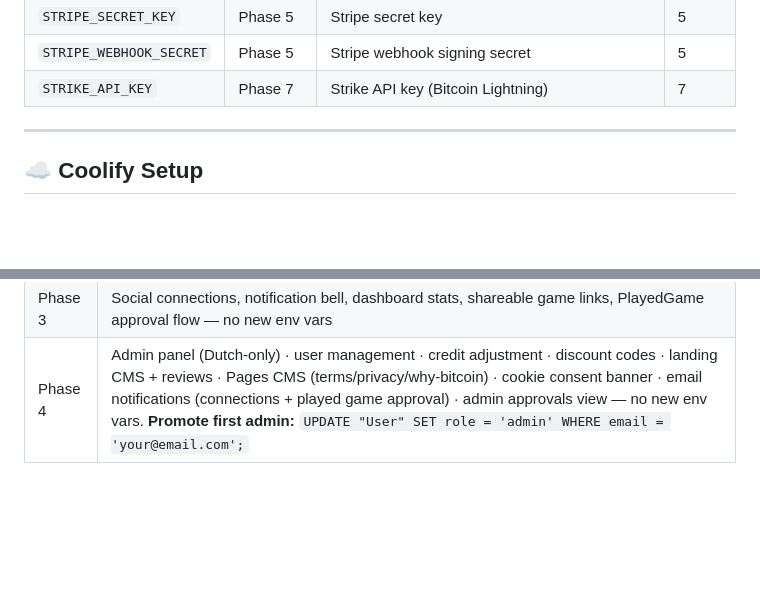
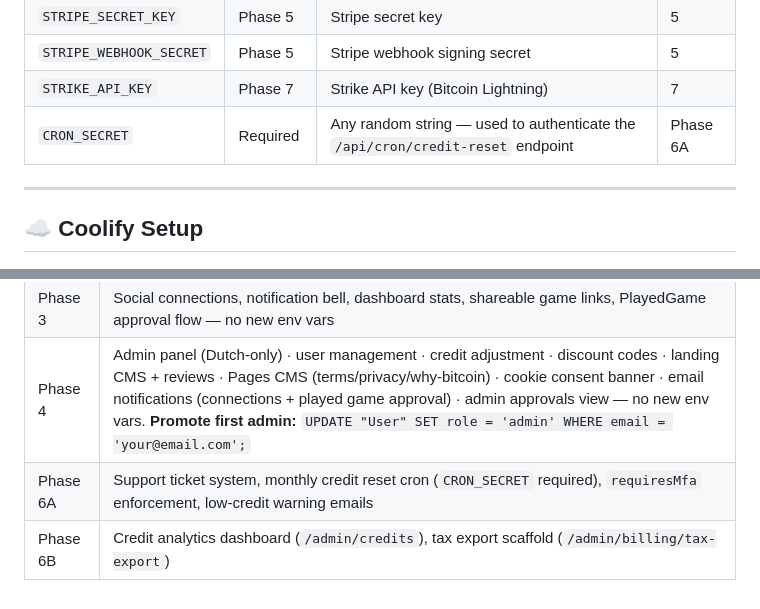
Before and after one commit to Bardesss/scoreboard, a Markdown page: README.md, 2 parts joined by grey strips. GitHub-like rendering; blank space fills up the shorter version.

Commit message:
docs: mark Phase 6A + 6B done, update README with CRON_SECRET

```diff
--- a/README.md
+++ b/README.md
@@ -55,6 +55,7 @@ Open [http://localhost:3000](http://localhost:3000) — you should see the Phase
 | `STRIPE_SECRET_KEY` | Phase 5 | Stripe secret key | 5 |
 | `STRIPE_WEBHOOK_SECRET` | Phase 5 | Stripe webhook signing secret | 5 |
 | `STRIKE_API_KEY` | Phase 7 | Strike API key (Bitcoin Lightning) | 7 |
+| `CRON_SECRET` | Required | Any random string — used to authenticate the `/api/cron/credit-reset` endpoint | Phase 6A |
 
 ---
 
@@ -189,3 +190,5 @@ npx prisma migrate deploy
 | 2 | Players CRUD · Game Template wizard (25 cr) · League creation (10 cr) · PlayedGame logging (5 cr) · credit deduction engine (dual-pool) · low-credit banner. No new env vars. Run `npx prisma db seed` after migrate to populate AdminSettings. |
 | Phase 3 | Social connections, notification bell, dashboard stats, shareable game links, PlayedGame approval flow — no new env vars |
 | Phase 4 | Admin panel (Dutch-only) · user management · credit adjustment · discount codes · landing CMS + reviews · Pages CMS (terms/privacy/why-bitcoin) · cookie consent banner · email notifications (connections + played game approval) · admin approvals view — no new env vars. **Promote first admin:** `UPDATE "User" SET role = 'admin' WHERE email = 'your@email.com';` |
+| Phase 6A | Support ticket system, monthly credit reset cron (`CRON_SECRET` required), `requiresMfa` enforcement, low-credit warning emails |
+| Phase 6B | Credit analytics dashboard (`/admin/credits`), tax export scaffold (`/admin/billing/tax-export`) |
```
Also changed, not shown: 1 other file.
